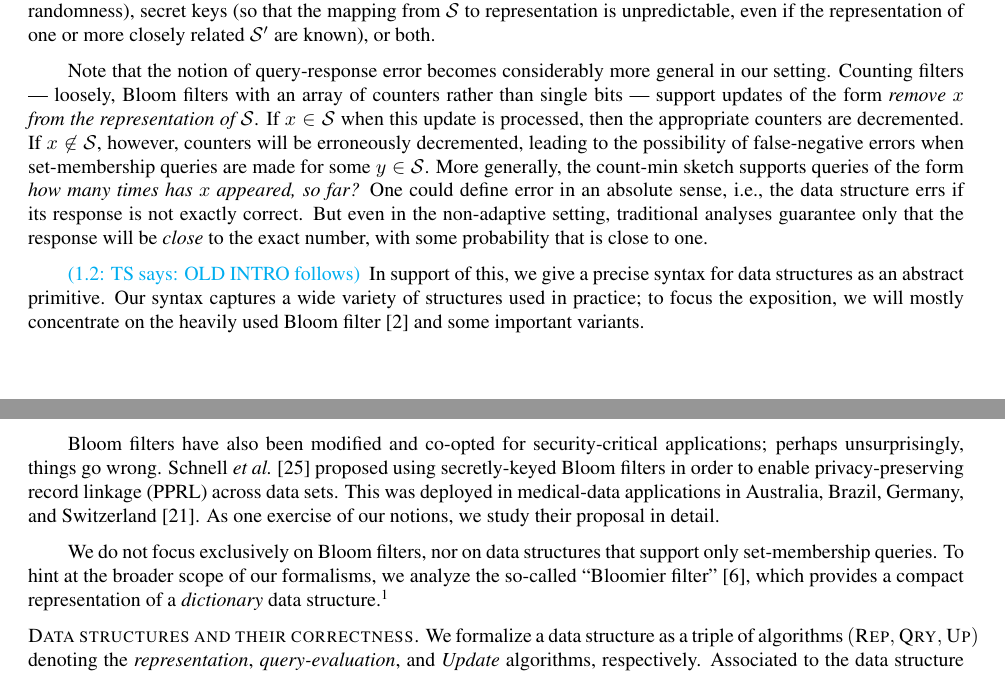
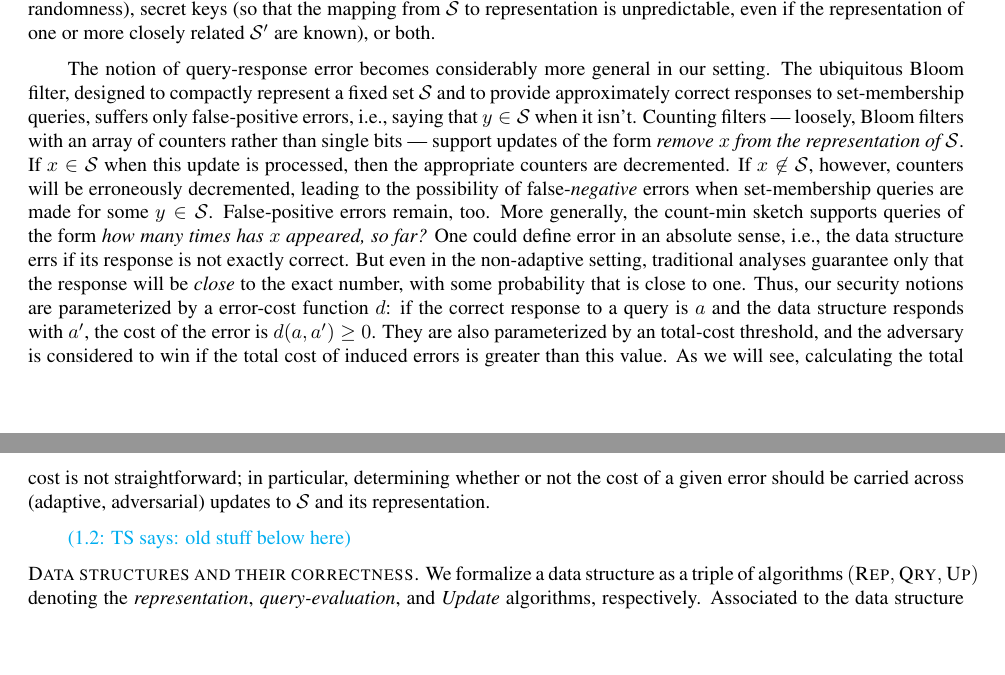
Before and after one commit to dmclayton/Mutable-Data-Structures, a LaTeX paper (mutable.tex, which reads intro.tex): two parts of pages 3 and 4 of 33, joined at a grey line, cut so that both start at the same text, the shorter picture padded with empty space. Compiled offline with pdfLaTeX.

Commit message:
continuing to build draft intro

```diff
--- a/intro.tex
+++ b/intro.tex
@@ -53,51 +47,58 @@ per-representation randomness), secret keys (so that the mapping
 from~$\col$ to representation is unpredictable, even if the
 representation of one or more closely related~$\col'$ are known), or both.
 
-Note that the notion of query-response error becomes considerably more
-general in our setting.   Counting filters ---~loosely, Bloom filters
+The notion of query-response error becomes considerably more
+general in our setting.   The ubiquitous Bloom filter, designed to
+compactly represent a fixed set~$\col$ and to provide approximately
+correct responses to set-membership queries, suffers only
+false-positive errors, i.e., saying that $y \in \col$ when it isn't.
+Counting filters ---~loosely, Bloom filters
 with an array of counters rather than single bits~--- support updates
 of the form \emph{remove~$x$ from the representation of~$\col$}.  If
 $x \in \col$ when this update is processed, then the appropriate
 counters are decremented.  If $x \not\in \col$, however, counters will
 be erroneously decremented, leading to the possibility of
-false-negative errors when set-membership queries are made for some $y
-\in \col$.
-%
+false-\emph{negative} errors when set-membership queries are made for some $y
+\in \col$.  False-positive errors remain, too.
 More generally, the count-min sketch supports queries of the
 form \emph{how many times has~$x$ appeared, so far?}  One could define
 error in an absolute sense, i.e., the data structure errs if its
 response is not exactly correct.  But even in the non-adaptive
 setting, traditional analyses guarantee only that the response will be
 \emph{close} to the exact number, with some probability that is close
-to one.
+to one.  Thus, our security notions are parameterized by a
+error-cost function~$d$: if the correct response to a query is~$a$ and
+the data structure responds with~$a'$, the cost of the error is
+$d(a,a') \geq 0$.
+%
+They are also parameterized by an total-cost threshold, and
+the adversary is considered to win if the total cost of induced
+errors is greater than this value.  As we will see, calculating the
+total cost is not straightforward; in particular, determining whether
+or not the cost of a given error should be carried across (adaptive,
+adversarial) updates to~$\col$ and its representation.
 
-\tsnote{OLD INTRO follows}
-In support of this, we give a precise syntax for data structures as an abstract
-primitive.  Our syntax captures a wide variety of structures used in practice;
-%
-to focus the exposition, we will mostly concentrate on the heavily
-used Bloom filter~\cite{bloom1970space} and some important variants.
+\tsnote{old stuff below here}
 
-%
+\ignore{ %possibly move elsewhere in the intro, or the opening to the
+         %bloom filter section
+Bloom filters are
+ubiquitous in distributed computing, including web caches (e.g., Squid) and hash
+tables (e.g., BigTable and Hadoop), resource and packet routing, and network
+measurement. (We refer the reader to the
+surveys~\cite{broder2004network,tarkoma2012theory} for a comprehensive list of
+applications.)
 Bloom filters have also been modified and co-opted for security-critical
 applications; perhaps unsurprisingly, things go wrong. Schnell
 \etal~\cite{schnell2011novel} proposed using secretly-keyed Bloom filters in
 order to enable privacy-preserving record linkage (PPRL) across data sets.  This
 was deployed in medical-data applications in Australia, Brazil, Germany, and
-Switzerland~\cite{niedermeyer2014cryptanalysis}. As one exercise of our
-notions, we study their proposal in detail. % in Section~\ref{sec:bf-bigram}.
+Switzerland~\cite{niedermeyer2014cryptanalysis}.
+%As one exercise of our
+%notions, we study their proposal in detail. % in Section~\ref{sec:bf-bigram}.
 %
+}
 
-We do not focus exclusively on Bloom filters, nor on data structures
-that support only set-membership queries.  To hint at the broader scope of our formalisms, we analyze the
-so-called ``Bloomier filter''~\cite{chazelle2004bloomier}, which provides a
-compact representation of a \emph{dictionary} data structure.\footnote{Despite the
-name, the Bloom filter data structure and the Bloomier filter data structure are
-\emph{very} different primitives.}
-
-\if{0}{
-  We give a bit more detail about our syntax, our notions, and our findings.
-}\fi
 
 \heading{Data structures and their correctness.}
 %
```
Also changed, not shown: intro.tex (24 more changed lines).
